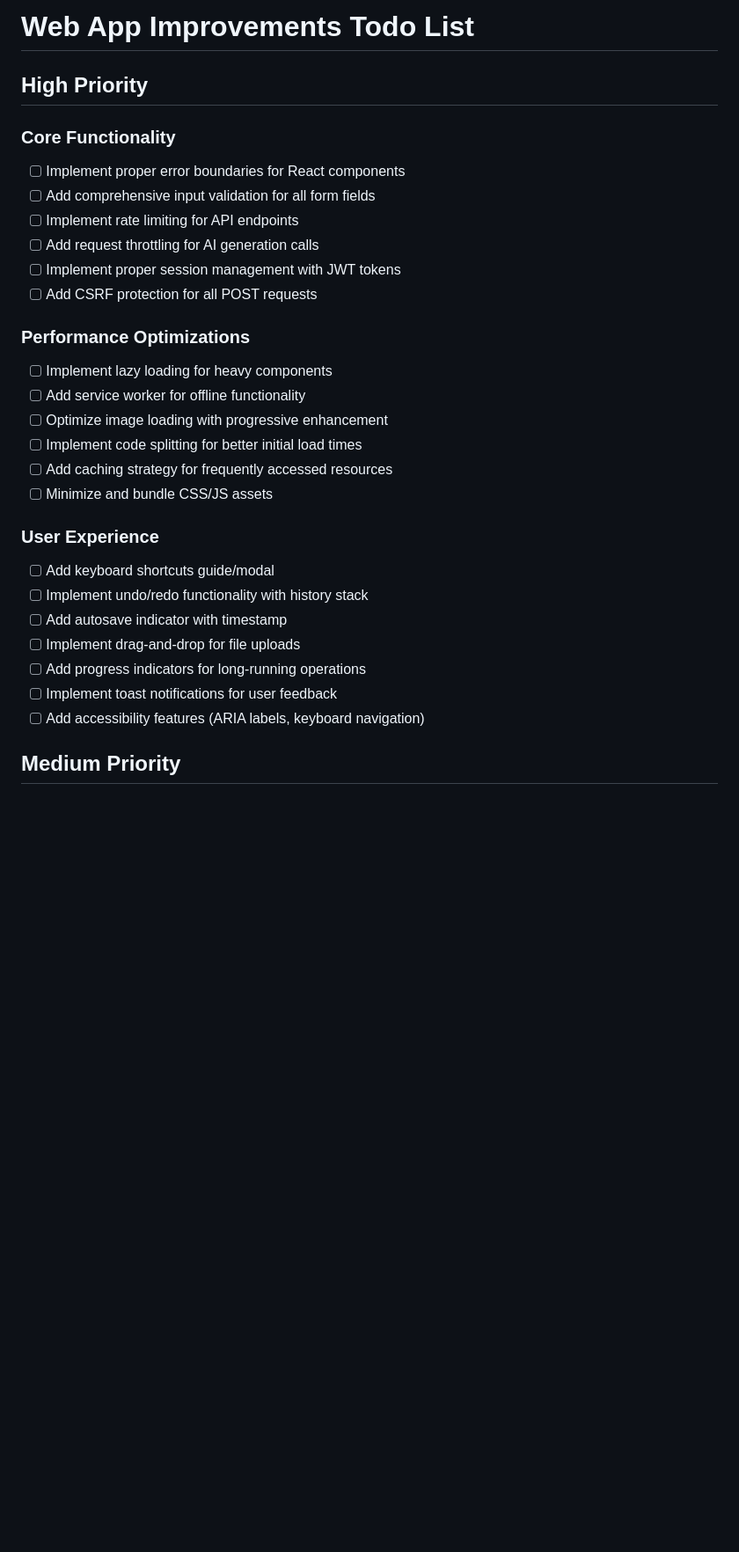
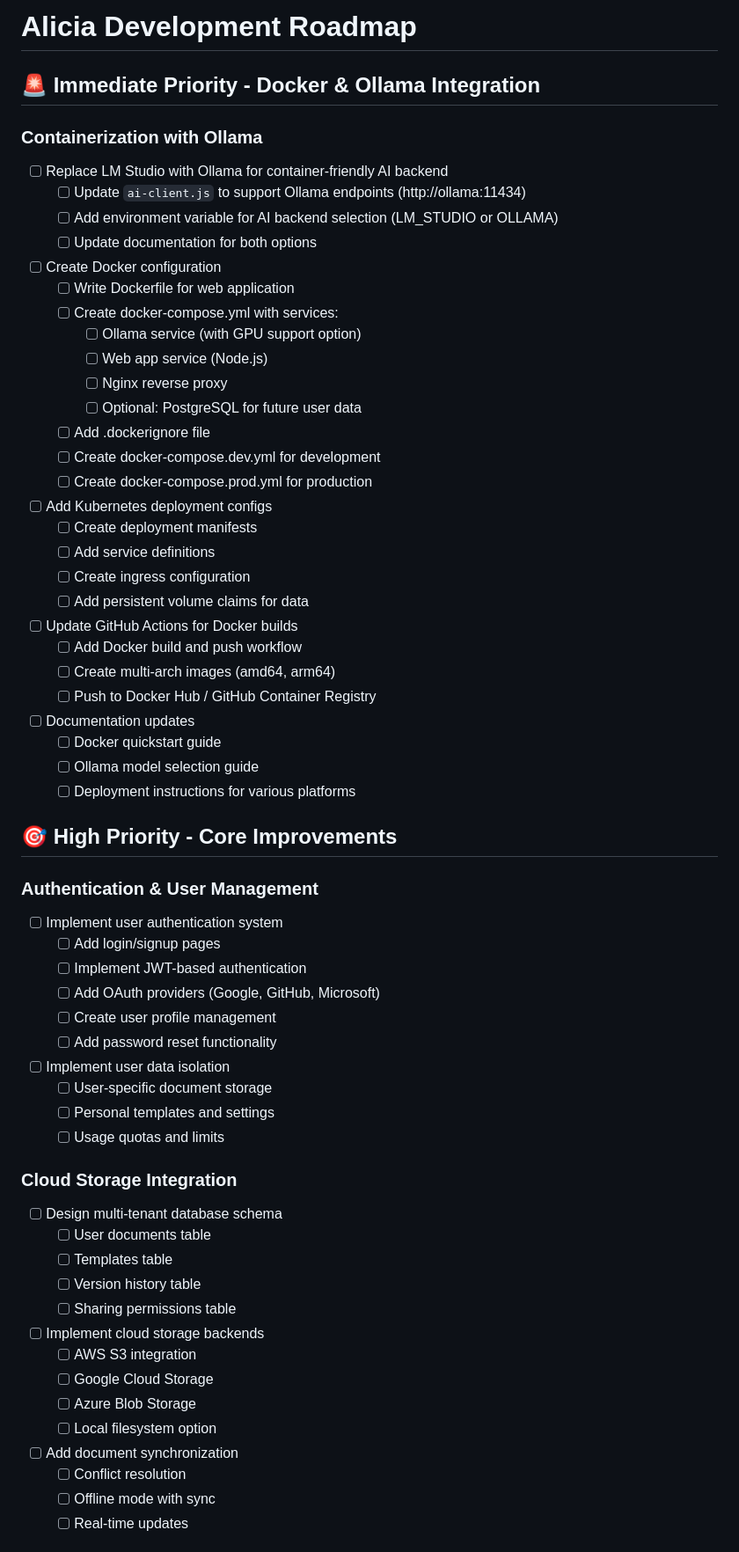
Before and after one commit to anubissbe/alicia-document-assistant, a Markdown page: Todo.md, the part around one of its changes. Shown at 88% size. Drawn GitHub-style; blank space fills up the shorter version.

```diff
--- a/Todo.md
+++ b/Todo.md
@@ -1,31 +1,63 @@
-# Web App Improvements Todo List
+# Alicia Development Roadmap
 
-## High Priority
+## 🚨 Immediate Priority - Docker & Ollama Integration
 
-### Core Functionality
-- [ ] Implement proper error boundaries for React components
-- [ ] Add comprehensive input validation for all form fields
-- [ ] Implement rate limiting for API endpoints
-- [ ] Add request throttling for AI generation calls
-- [ ] Implement proper session management with JWT tokens
-- [ ] Add CSRF protection for all POST requests
+### Containerization with Ollama
+- [ ] Replace LM Studio with Ollama for container-friendly AI backend
+  - [ ] Update `ai-client.js` to support Ollama endpoints (http://ollama:11434)
+  - [ ] Add environment variable for AI backend selection (LM_STUDIO or OLLAMA)
+  - [ ] Update documentation for both options
+- [ ] Create Docker configuration
+  - [ ] Write Dockerfile for web application
+  - [ ] Create docker-compose.yml with services:
+    - [ ] Ollama service (with GPU support option)
+    - [ ] Web app service (Node.js)
+    - [ ] Nginx reverse proxy
+    - [ ] Optional: PostgreSQL for future user data
+  - [ ] Add .dockerignore file
+  - [ ] Create docker-compose.dev.yml for development
+  - [ ] Create docker-compose.prod.yml for production
+- [ ] Add Kubernetes deployment configs
+  - [ ] Create deployment manifests
+  - [ ] Add service definitions
+  - [ ] Create ingress configuration
+  - [ ] Add persistent volume claims for data
+- [ ] Update GitHub Actions for Docker builds
+  - [ ] Add Docker build and push workflow
+  - [ ] Create multi-arch images (amd64, arm64)
+  - [ ] Push to Docker Hub / GitHub Container Registry
+- [ ] Documentation updates
+  - [ ] Docker quickstart guide
+  - [ ] Ollama model selection guide
+  - [ ] Deployment instructions for various platforms
 
-### Performance Optimizations
-- [ ] Implement lazy loading for heavy components
-- [ ] Add service worker for offline functionality
-- [ ] Optimize image loading with progressive enhancement
-- [ ] Implement code splitting for better initial load times
-- [ ] Add caching strategy for frequently accessed resources
-- [ ] Minimize and bundle CSS/JS assets
+## 🎯 High Priority - Core Improvements
 
-### User Experience
-- [ ] Add keyboard shortcuts guide/modal
-- [ ] Implement undo/redo functionality with history stack
-- [ ] Add autosave indicator with timestamp
-- [ ] Implement drag-and-drop for file uploads
-- [ ] Add progress indicators for long-running operations
-- [ ] Implement toast notifications for user feedback
-- [ ] Add accessibility features (ARIA labels, keyboard navigation)
+### Authentication & User Management
+- [ ] Implement user authentication system
+  - [ ] Add login/signup pages
+  - [ ] Implement JWT-based authentication
+  - [ ] Add OAuth providers (Google, GitHub, Microsoft)
+  - [ ] Create user profile management
+  - [ ] Add password reset functionality
+- [ ] Implement user data isolation
+  - [ ] User-specific document storage
+  - [ ] Personal templates and settings
+  - [ ] Usage quotas and limits
 
-## Medium Priority
+### Cloud Storage Integration
+- [ ] Design multi-tenant database schema
+  - [ ] User documents table
+  - [ ] Templates table
+  - [ ] Version history table
+  - [ ] Sharing permissions table
+- [ ] Implement cloud storage backends
+  - [ ] AWS S3 integration
+  - [ ] Google Cloud Storage
+  - [ ] Azure Blob Storage
+  - [ ] Local filesystem option
+- [ ] Add document synchronization
+  - [ ] Conflict resolution
+  - [ ] Offline mode with sync
+  - [ ] Real-time updates
 
```
Also changed, not shown: other parts of Todo.md (+139 -111 lines).
